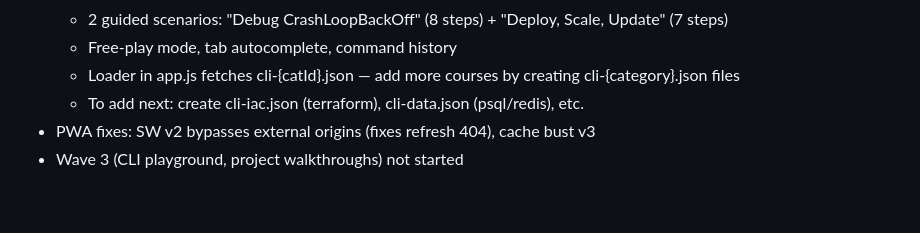
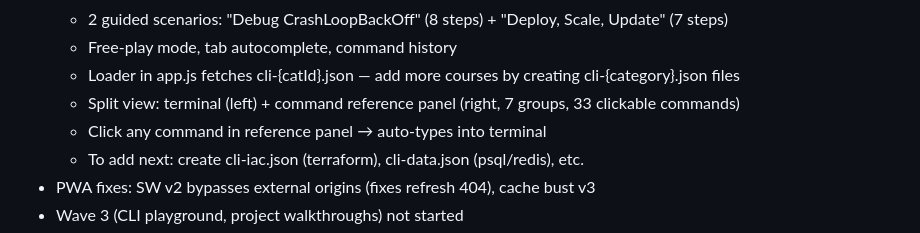
Before and after one commit to supersaiyane/crashcourse, a Markdown page: docs/checkpoint.md, the part around the change. GitHub-like rendering; blank space fills up the shorter version.

Commit message:
docs: checkpoint — CLI split view with command reference panel

```diff
--- a/docs/checkpoint.md
+++ b/docs/checkpoint.md
@@ -65,6 +65,8 @@
   - 2 guided scenarios: "Debug CrashLoopBackOff" (8 steps) + "Deploy, Scale, Update" (7 steps)
   - Free-play mode, tab autocomplete, command history
   - Loader in app.js fetches cli-{catId}.json — add more courses by creating cli-{category}.json files
+  - Split view: terminal (left) + command reference panel (right, 7 groups, 33 clickable commands)
+  - Click any command in reference panel → auto-types into terminal
   - To add next: create cli-iac.json (terraform), cli-data.json (psql/redis), etc.
 - PWA fixes: SW v2 bypasses external origins (fixes refresh 404), cache bust v3
 - Wave 3 (CLI playground, project walkthroughs) not started
```
